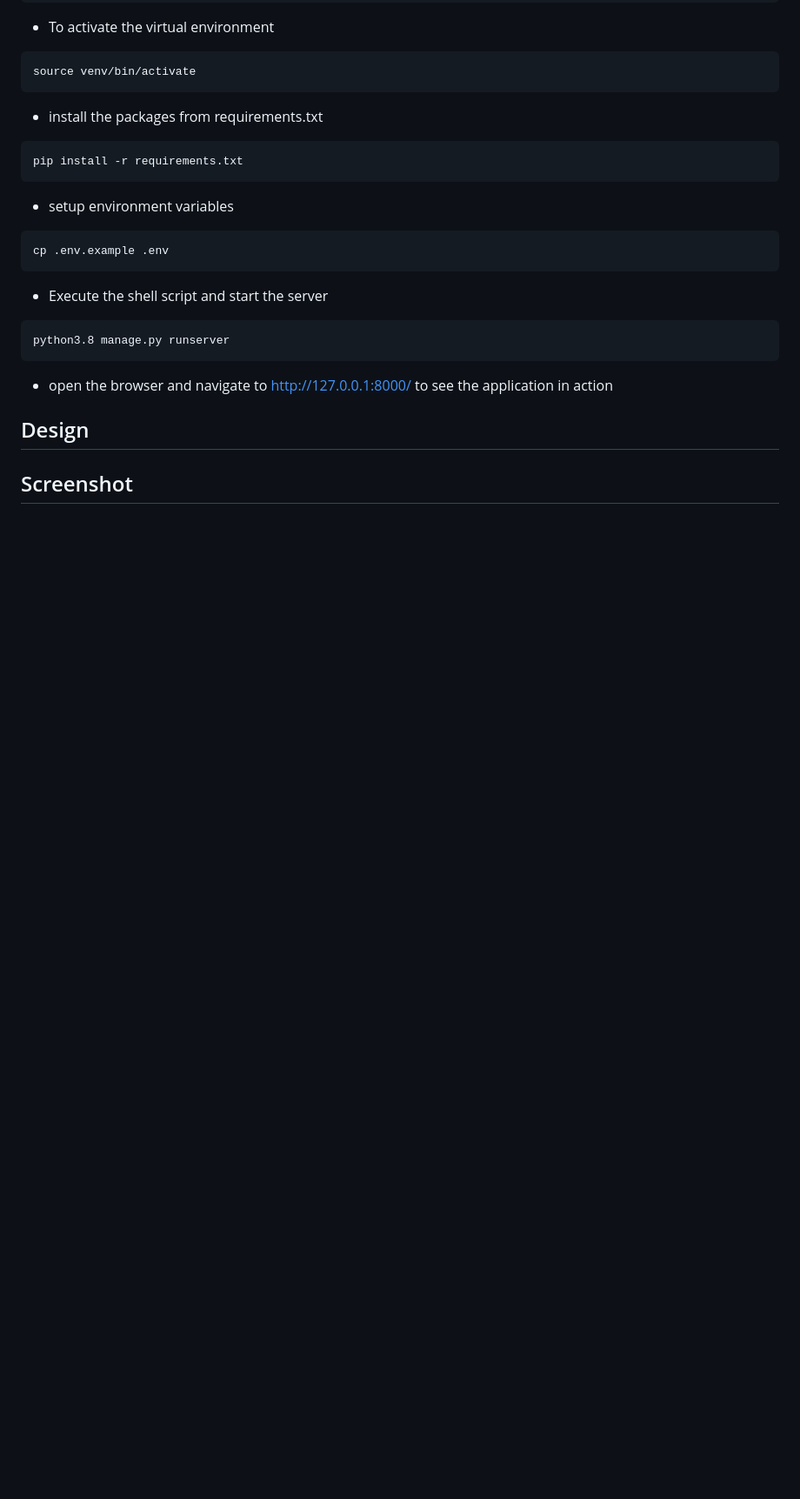
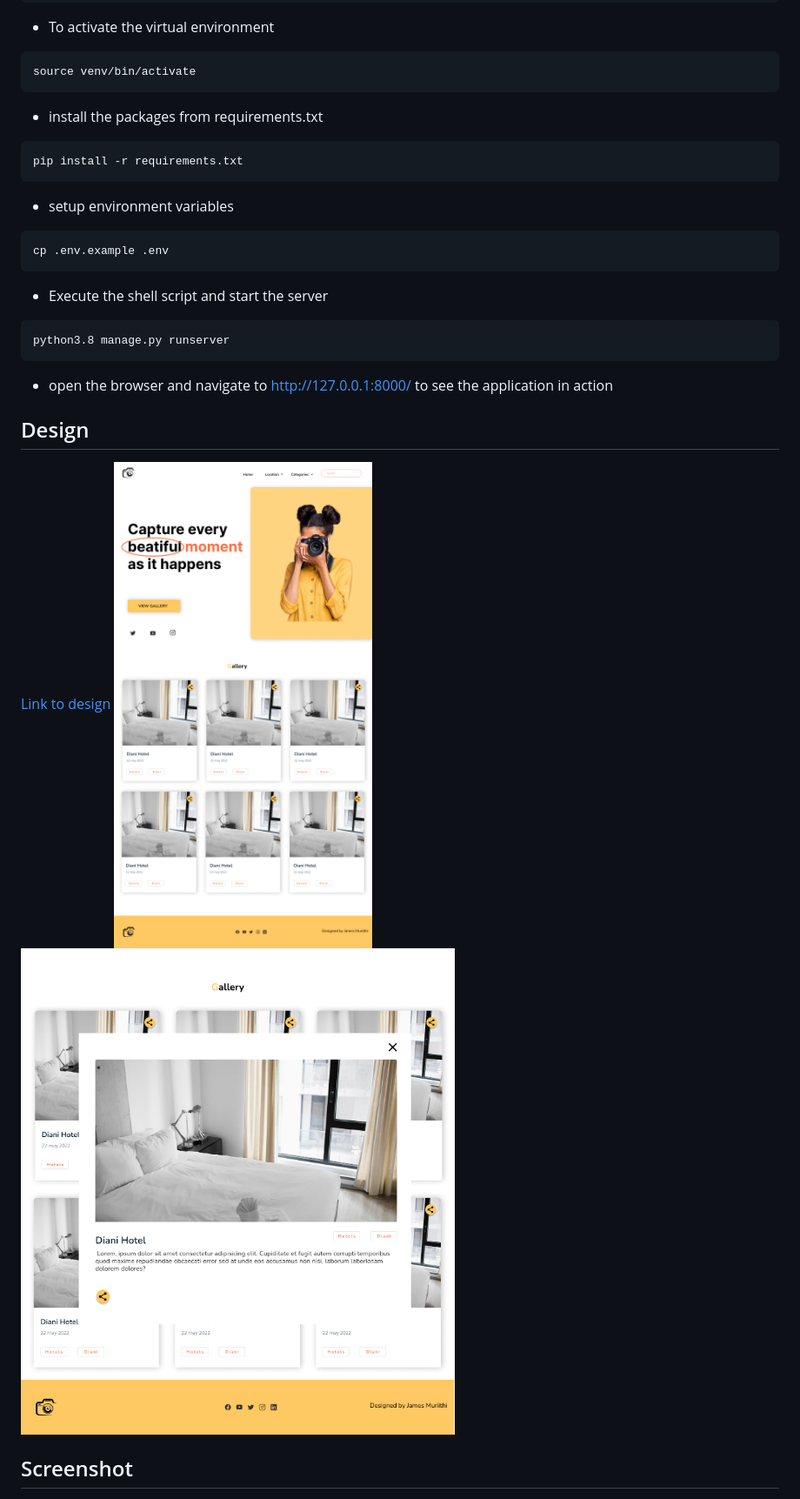
Before and after one commit to james-muriithi/django-gallery, a Markdown page: README.md, the part around the change printed below. Shown: that part at 87% size. Drawn GitHub-style; pictures changed too: screenshots/design.png (added), screenshots/design2.png (added); blank space fills up the shorter version.

Commit message:
added screenshots and updated readme

```diff
--- a/README.md
+++ b/README.md
@@ -52,5 +52,8 @@ python3.8 manage.py runserver
 * open the browser and navigate to http://127.0.0.1:8000/ to see the application in action
 
 ## Design
+[Link to design]()
+![Design 1](./screenshots/design.png)
+![Design 2](./screenshots/design2.png)
 
 ## Screenshot
```
Also changed, not shown: other parts of README.md (+6 -1 lines), screenshots/screenshot3.png (added), 2 other files.
